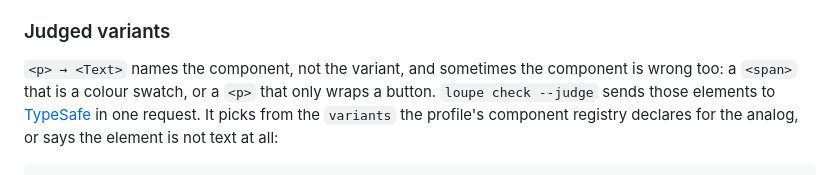
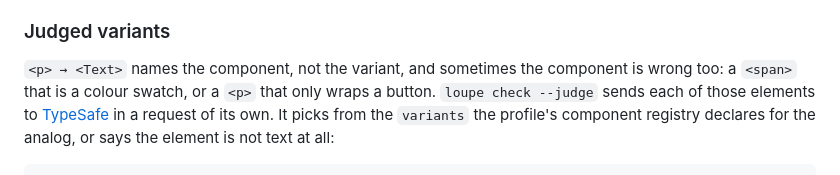
Before and after one commit to dabowman/loupe, a Markdown page: README.md, the part around the change. Rendered like a GitHub page.

```diff
--- a/README.md
+++ b/README.md
@@ -252,8 +252,8 @@ usually the highest-volume rule in a report.
 
 `<p> → <Text>` names the component, not the variant, and sometimes the
 component is wrong too: a `<span>` that is a colour swatch, or a `<p>` that
-only wraps a button. `loupe check --judge` sends those elements to
-[TypeSafe](https://docs.typesafe.ai) in one request. It picks from the
+only wraps a button. `loupe check --judge` sends each of those elements to
+[TypeSafe](https://docs.typesafe.ai) in a request of its own. It picks from the
 `variants` the profile's component registry declares for the analog, or says
 the element is not text at all:
 
```
Also changed, not shown: engine/README.md (+2 -2 lines).
